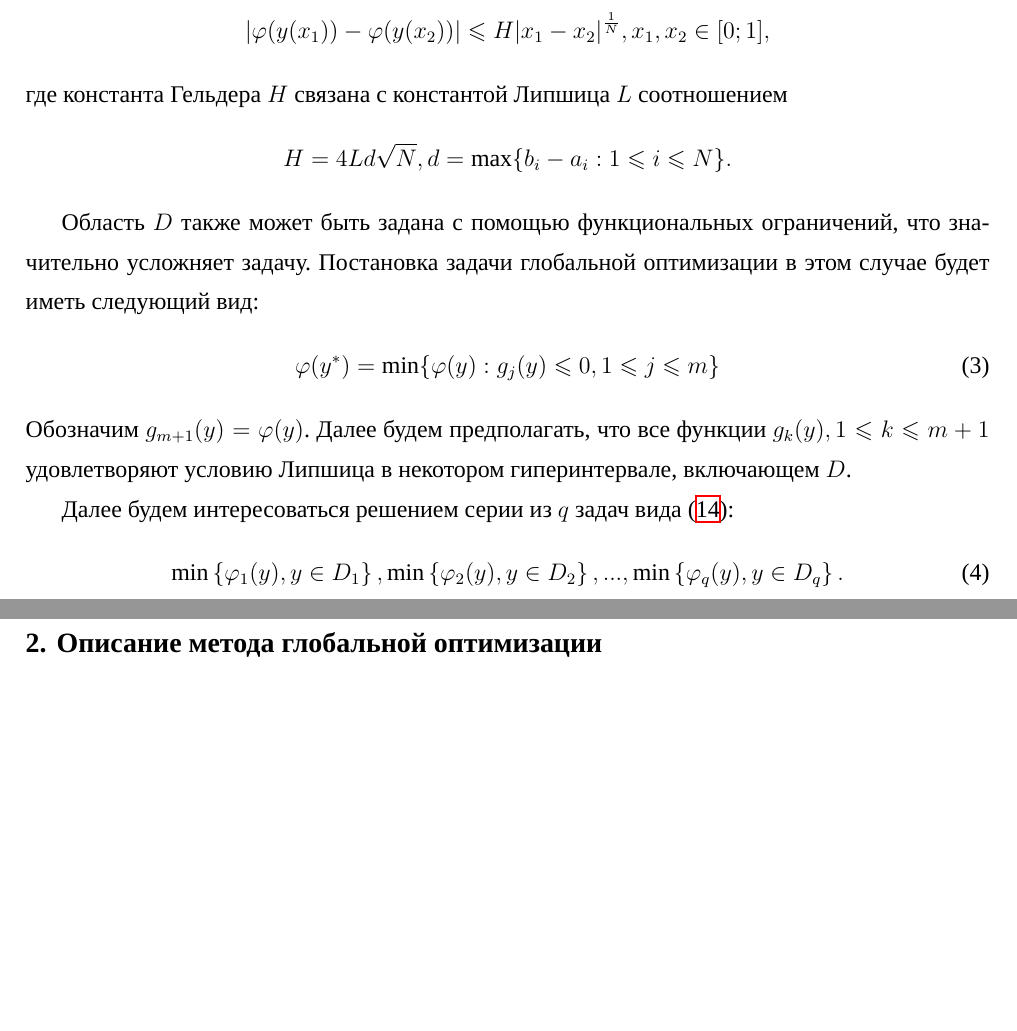
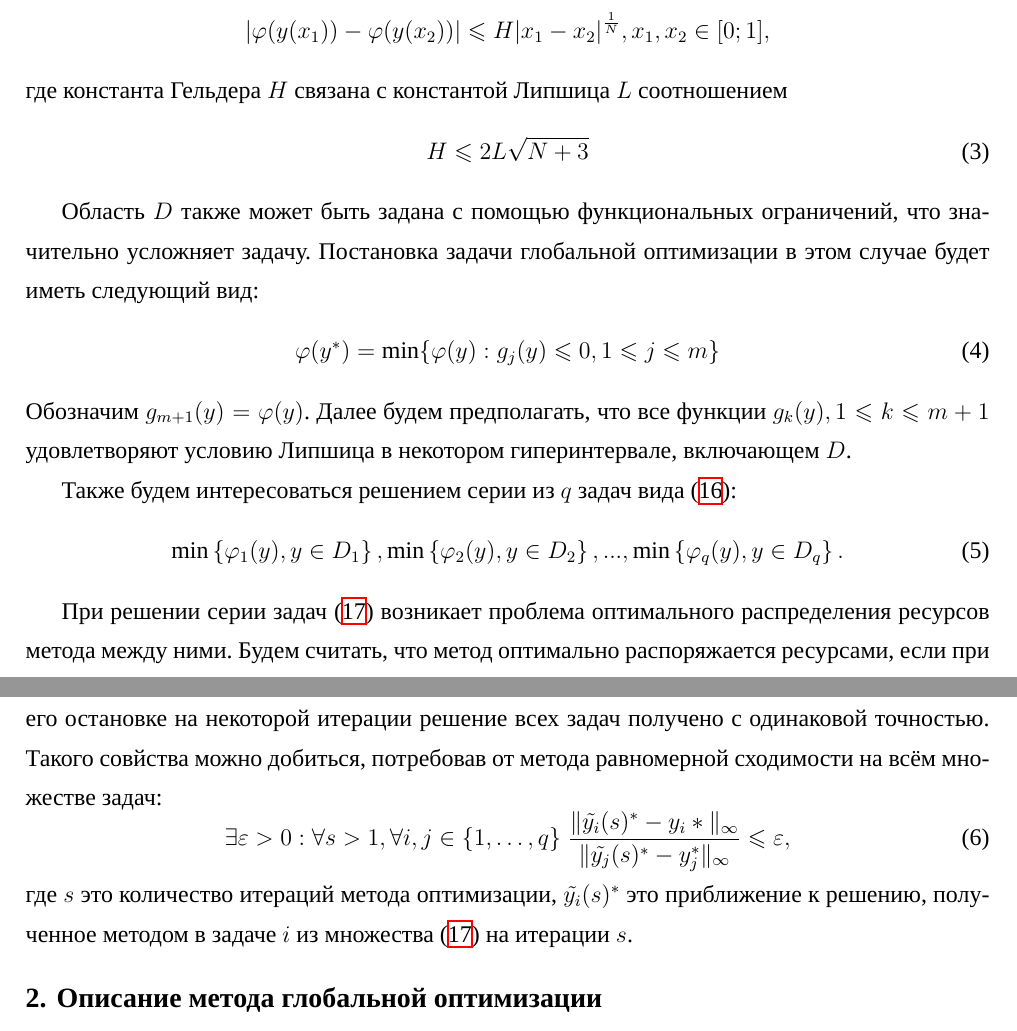
Before and after one commit to sovrasov/postgrad-diploma, a LaTeX document (paper.tex, which reads algo.tex): two parts of pages 3 and 4 of 28, joined at a grey line, cut so that both start at the same text, the shorter picture padded with empty space. Compiled offline with XeLaTeX; a missing font is replaced by an installed copy or a similar font.

Commit message:
Update several chapters

```diff
--- a/algo.tex
+++ b/algo.tex
@@ -32,9 +33,11 @@
 |\varphi(y(x_1))-\varphi(y(x_2))|\leqslant H{|x_1-x_2|}^{\frac{1}{N}},x_1,x_2\in[0;1],
 \end{displaymath}
 где константа Гельдера \(H\) связана с константой Липшица \(L\) соотношением
-\begin{displaymath}
-H=4Ld\sqrt{N},d=\max\{b_i-a_i:1\leqslant i\leqslant N\}.
-\end{displaymath}
+\begin{equation}
+  \label{eq:conv_cond}
+ %H=4Ld\sqrt{N},d=\max\{b_i-a_i:1\leqslant i\leqslant N\}.
+ H\leqslant 2L\sqrt{N+3}
+\end{equation}
 
 Область \(D\) также может быть задана с помощью функциональных ограничений, что
 значительно усложняет задачу.
@@ -46,11 +49,23 @@ H=4Ld\sqrt{N},d=\max\{b_i-a_i:1\leqslant i\leqslant N\}.
 Обозначим \(g_{m+1}(y)=\varphi(y)\). Далее будем предполагать, что все функции \(g_k(y),1\leqslant k \leqslant m+1\)
 удовлетворяют условию Липшица в некотором гиперинтервале, включающем \(D\).
 
-Далее будем интересоваться решением серии из \(q\) задач вида (\ref{eq:constrained_problem}):
+Также будем интересоваться решением серии из \(q\) задач вида (\ref{eq:constrained_problem}):
 \begin{equation}
   \label{eq:many_problems}
   \min\left\{\varphi_1(y), y\in D_1 \right\}, \min\left\{\varphi_2(y), y\in D_2\right\},..., \min\left\{\varphi_q(y), y\in D_q\right\}.
 \end{equation}
+
+При решении серии задач (\ref{eq:many_problems}) возникает проблема оптимального распределения ресурсов метода между ними.
+Будем считать, что метод оптимально распоряжается ресурсами, если при его остановке на некоторой итерации
+решение всех задач получено с одинаковой точностью. Такого совйства можно добиться, потребовав
+от метода равномерной сходимости на всём множестве задач:
+\begin{equation}
+  \label{eq:uni_conv}
+  \exists \varepsilon > 0: \forall s>1, \forall i,j\in\{1,\dots,q\}\;
+    \frac{\Vert \tilde{y_i}(s)^* - y_i*\Vert_\infty}{\Vert \tilde{y_j}(s)^* - y^*_j\Vert_	\infty} \leqslant \varepsilon,
+\end{equation}
+где \(s\) это количество итераций метода оптимизации, \(\tilde{y_i}(s)^*\) это приближение к решению, полученное методом в задаче \(i\)
+из множества (\ref{eq:many_problems}) на итерации \(s\).
 
 \section{Описание метода глобальной оптимизации}
 
```
Also changed, not shown: evolvents.tex (+1 -1 lines), multi_go_algo.tex (+6 -0 lines), algo.tex (1 more changed lines), 1 other file.
